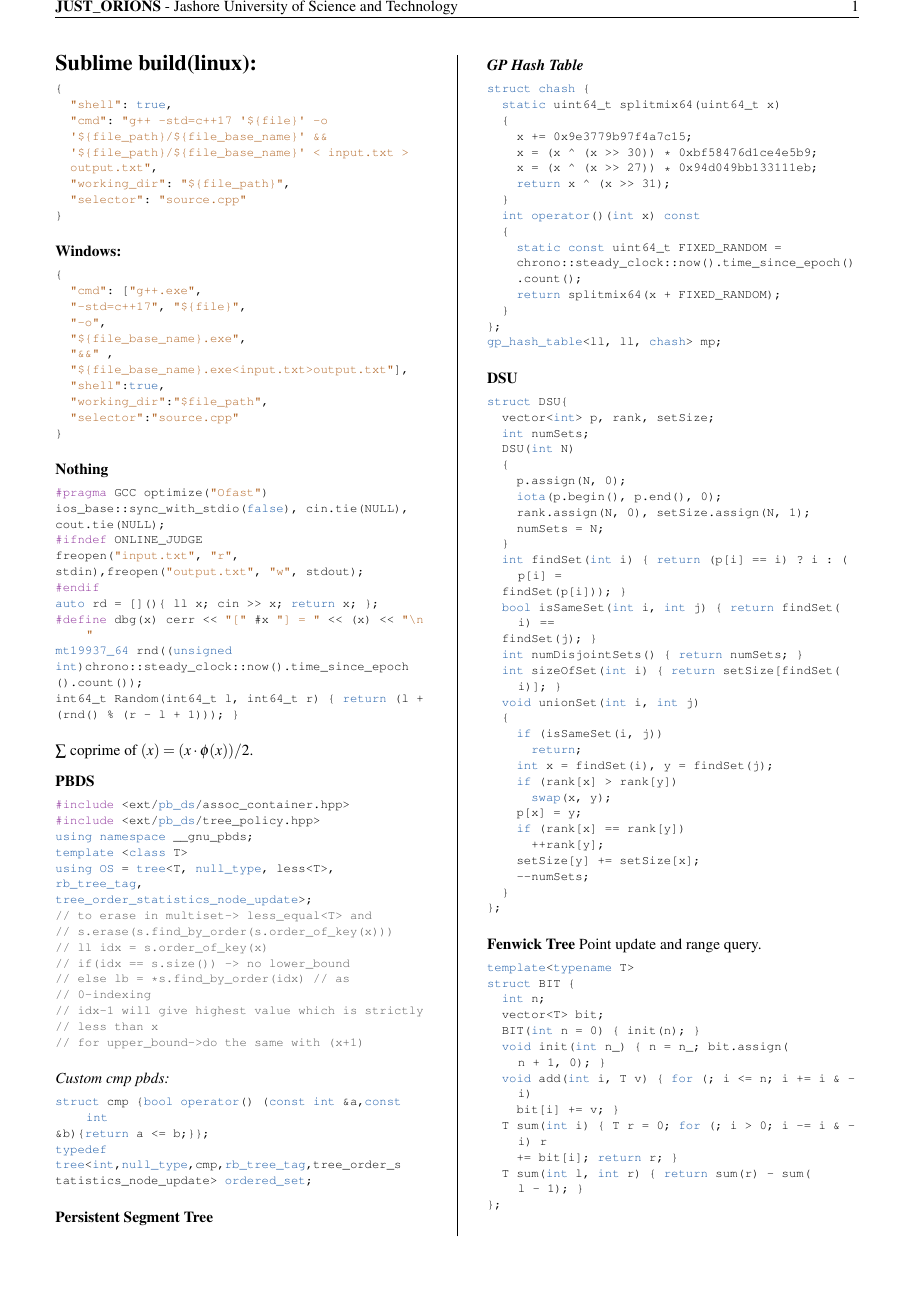
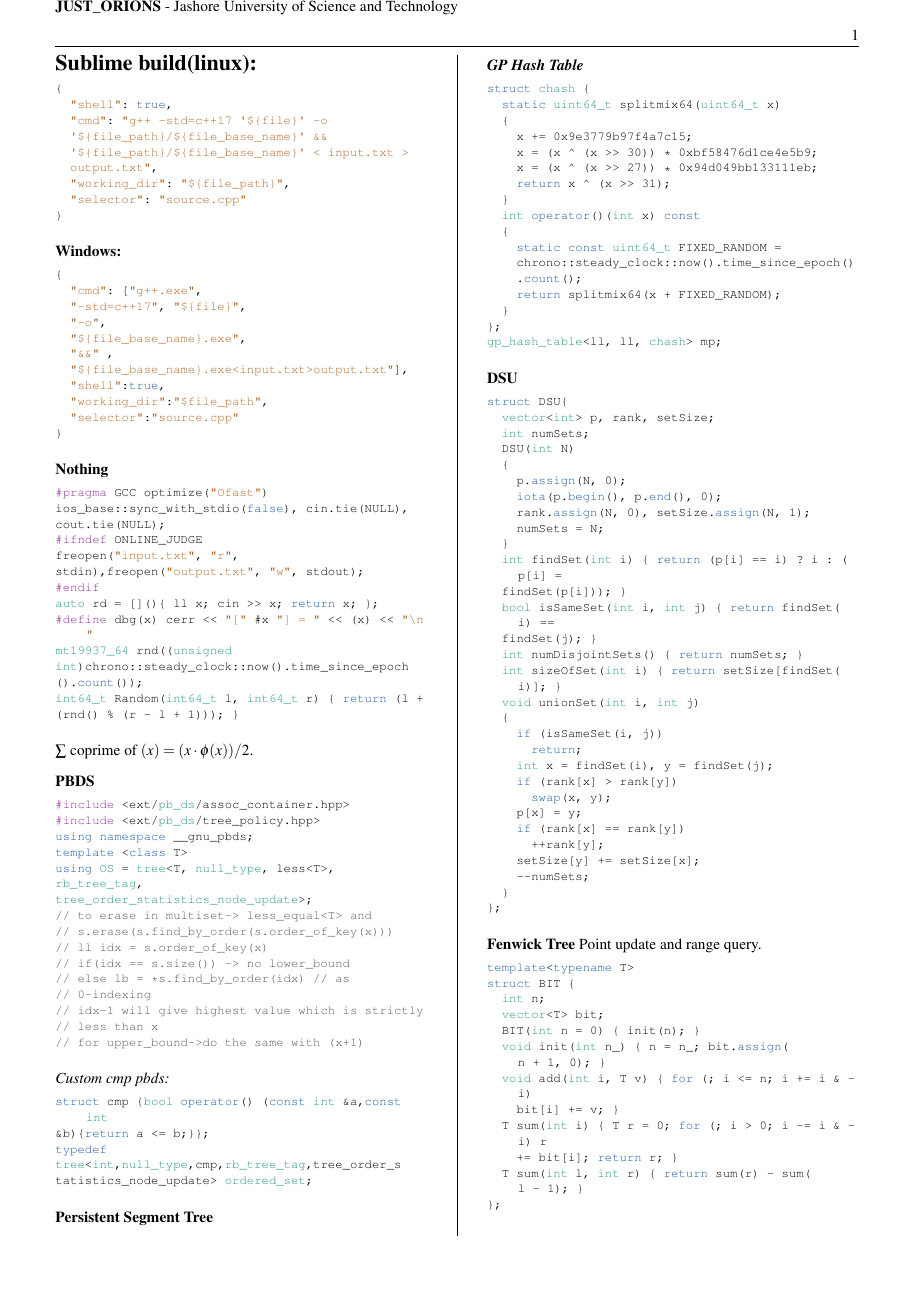
Before and after one commit to ahsanjust/JUST_ORIONS_Notebook, a LaTeX document (notebook/JUST_ORIONS_Notebook.tex): page 1 of 22. Compiled offline with pdfLaTeX.

```diff
--- a/notebook/JUST_ORIONS_Notebook.tex
+++ b/notebook/JUST_ORIONS_Notebook.tex
@@ -24,7 +24,7 @@
 \pagestyle{fancy}
 \fancyhf{}
 \renewcommand{\headrulewidth}{0.8pt}
-\fancyhead[L]{\textbf{JUST\_ORIONS} - Jashore University of Science and Technology}
+\fancyhead[L]{\vspace*{15pt}\textbf{JUST\_ORIONS} - Jashore University of Science and Technology}
 \fancyhead[R]{\thepage}
 \fancyfoot{}
 
@@ -37,12 +37,39 @@
   numberstyle=\color{codenum},
   identifierstyle=\color{black},
   directivestyle=\color{codepre},
-  morekeywords={mt19937,mt19937_64,uniform_int_distribution,
+  emph={int,long,double,char,void,bool,short,float,unsigned,
+    signed,size_t,ssize_t,int8_t,int16_t,int32_t,int64_t,
+    uint8_t,uint16_t,uint32_t,uint64_t,__int128_t,
+    int128_t,uint128_t,vector,map,set,pair,string,queue,
+    stack,deque,list,unordered_map,unordered_set,
+    multiset,multimap,priority_queue,tuple,optional,
+    variant,array,complex,valarray,initializer_list,
+    istream,ostream,ifstream,ofstream,stringstream,
+    istringstream,ostringstream,auto,decltype,nullptr_t,
+    mt19937,mt19937_64,uniform_int_distribution,
     pb_ds,gnu_pbds,tree,null_type,rb_tree_tag,
     tree_order_statistics_node_update,ordered_set,OS,
-    gp_hash_table,chash,__int128_t,int128_t,
-    emplace_back,push_back,make_pair,iota,fill,
-    upper_bound,lower_bound,binary_search,swap},
+    gp_hash_table,chash},
+  emphstyle=\color{codetype},
+  morekeywords={emplace_back,push_back,make_pair,iota,
+    fill,upper_bound,lower_bound,binary_search,swap,
+    insert,erase,find,count,begin,end,size,empty,
+    clear,assign,push,pop,top,front,back,sort,
+    reverse,accumulate,adjacent_find,all_of,any_of,
+    binary_search,copy,count_if,equal_range,fill_n,
+    find_if,for_each,generate,includes,inplace_merge,
+    is_heap,is_sorted,iter_swap,lexicographical_compare,
+    lower_bound,make_heap,max_element,merge,min_element,
+    next_permutation,nth_element,partial_sort,partition,
+    pop_heap,prev_permutation,push_heap,random_shuffle,
+    remove,remove_if,replace,replace_if,reverse_copy,
+    rotate,search,set_difference,set_intersection,
+    set_symmetric_difference,set_union,shuffle,sort_heap,
+    stable_partition,stable_sort,swap_ranges,transform,
+    unique,unique_copy,resize,reserve,shrink_to_fit,
+    data,at,substr,compare,append,assign,replace,find,
+    rfind,find_first_of,find_last_of,npos},
+  keywordstyle=\color{codekw},
   breaklines=true,
   breakatwhitespace=false,
   frame=none,
```
Also changed, not shown: 1 other file.
